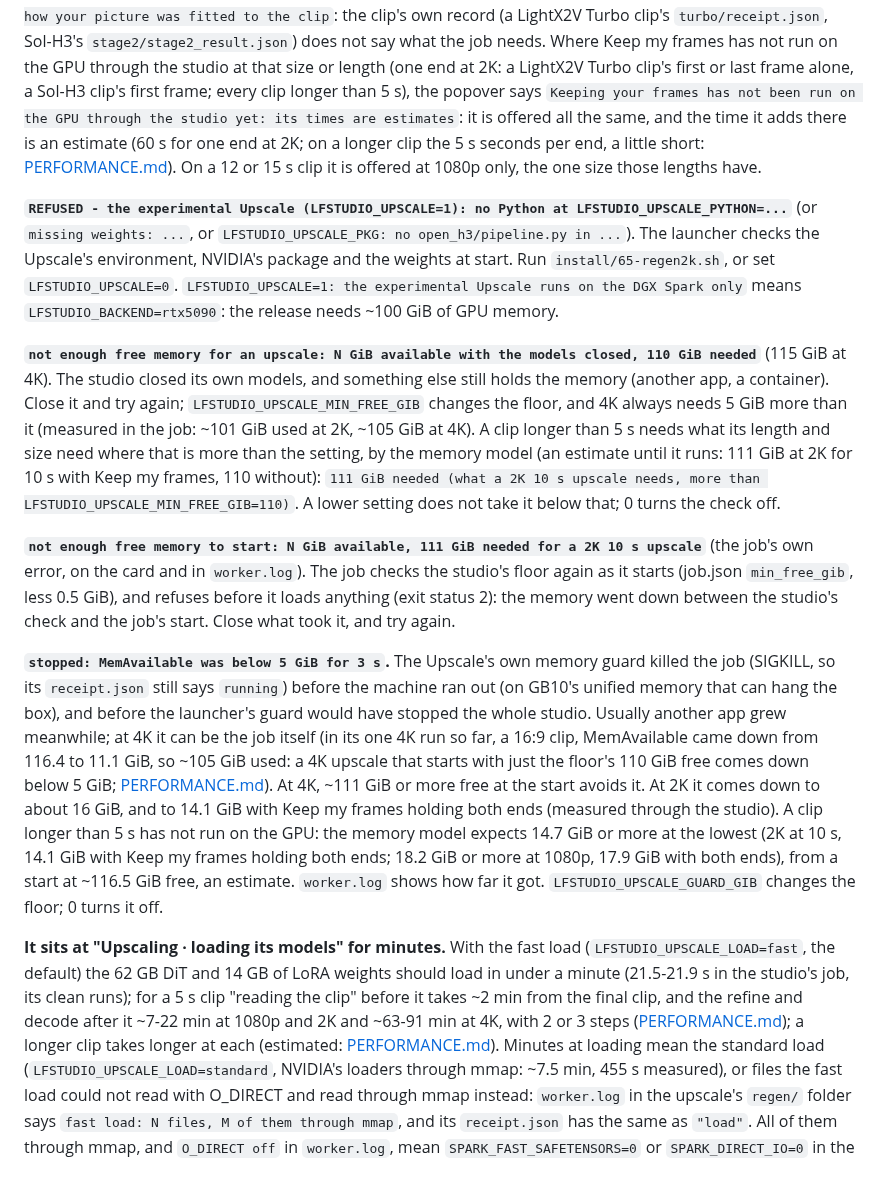
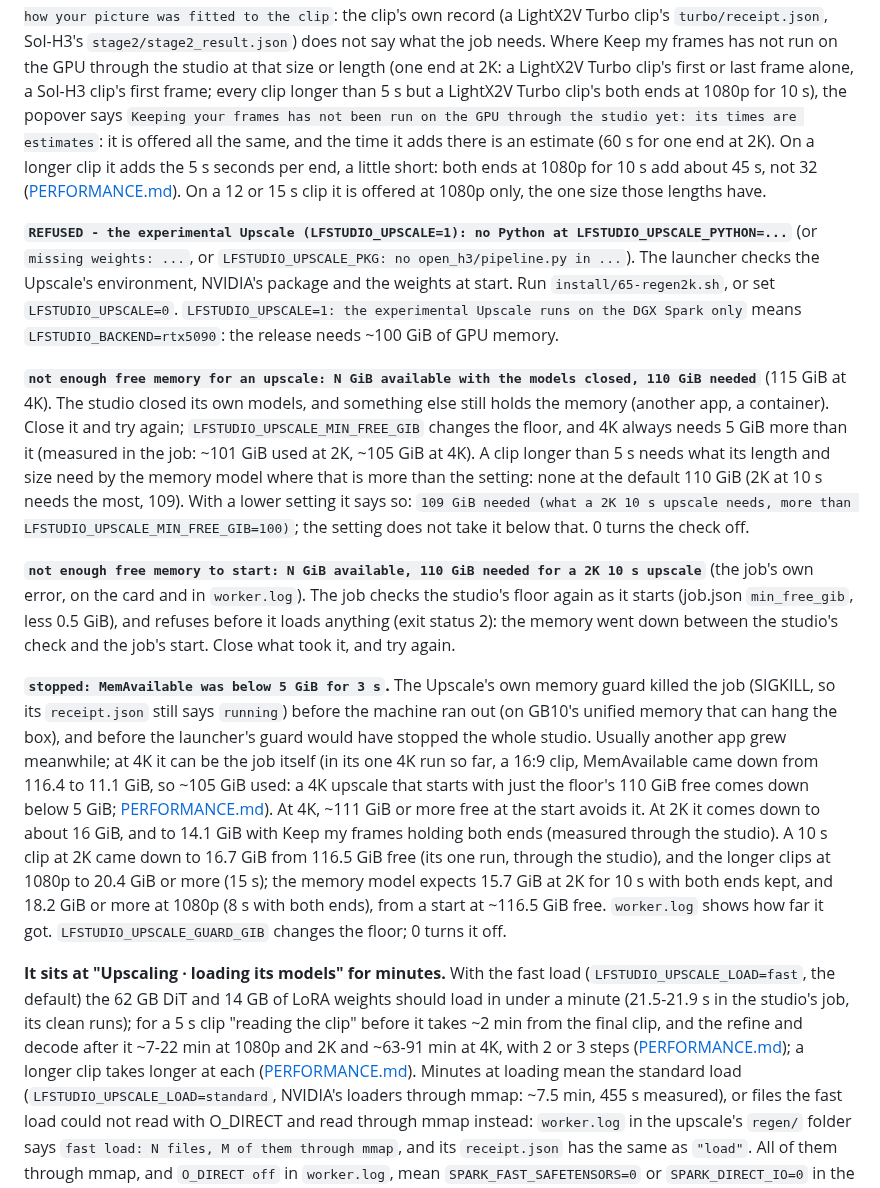
Before and after one commit to slogonomo/lf-studio, a Markdown page: docs/TROUBLESHOOTING.md, the part around one of its changes. Drawn GitHub-style.

Commit message:
Docs: TROUBLESHOOTING.md for the long clips' runs and their memory

```diff
--- a/docs/TROUBLESHOOTING.md
+++ b/docs/TROUBLESHOOTING.md
@@ -378,10 +379,11 @@ out). `the clip has no record of how it used your picture` or `the studio can't
 the clip`: the clip's own record (a LightX2V Turbo clip's `turbo/receipt.json`, Sol-H3's `stage2/stage2_result.json`)
 does not say what the job needs. Where Keep my frames has not run on the GPU through the studio at that size or length
 (one end at 2K: a LightX2V Turbo clip's first or last frame alone, a Sol-H3 clip's first frame; every clip longer than
-5 s), the popover says `Keeping your frames has not been run on the GPU through the studio yet: its times are
-estimates`: it is offered all the same, and the time it adds there is an estimate (60 s for one end at 2K; on a longer
-clip the 5 s seconds per end, a little short: [PERFORMANCE.md](PERFORMANCE.md#longer-clips-estimates)). On a 12 or
-15 s clip it is offered at 1080p only, the one size those lengths have.
+5 s but a LightX2V Turbo clip's both ends at 1080p for 10 s), the popover says `Keeping your frames has not been run
+on the GPU through the studio yet: its times are estimates`: it is offered all the same, and the time it adds there is
+an estimate (60 s for one end at 2K). On a longer clip it adds the 5 s seconds per end, a little short: both ends at
+1080p for 10 s add about 45 s, not 32 ([PERFORMANCE.md](PERFORMANCE.md#longer-clips)). On a 12 or 15 s clip it is
+offered at 1080p only, the one size those lengths have.
 
 **`REFUSED - the experimental Upscale (LFSTUDIO_UPSCALE=1): no Python at LFSTUDIO_UPSCALE_PYTHON=...`** (or
 `missing weights: ...`, or `LFSTUDIO_UPSCALE_PKG: no open_h3/pipeline.py in ...`). The launcher checks the Upscale's
@@ -392,12 +394,12 @@ release needs ~100 GiB of GPU memory.
 **`not enough free memory for an upscale: N GiB available with the models closed, 110 GiB needed`** (115 GiB at 4K).
 The studio closed its own models, and something else still holds the memory (another app, a container). Close it and
 try again; `LFSTUDIO_UPSCALE_MIN_FREE_GIB` changes the floor, and 4K always needs 5 GiB more than it (measured in the
-job: ~101 GiB used at 2K, ~105 GiB at 4K). A clip longer than 5 s needs what its length and size need where that is
-more than the setting, by the memory model (an estimate until it runs: 111 GiB at 2K for 10 s with Keep my frames, 110
-without): `111 GiB needed (what a 2K 10 s upscale needs, more than LFSTUDIO_UPSCALE_MIN_FREE_GIB=110)`. A lower
-setting does not take it below that; 0 turns the check off.
+job: ~101 GiB used at 2K, ~105 GiB at 4K). A clip longer than 5 s needs what its length and size need by the memory
+model where that is more than the setting: none at the default 110 GiB (2K at 10 s needs the most, 109). With a lower
+setting it says so: `109 GiB needed (what a 2K 10 s upscale needs, more than LFSTUDIO_UPSCALE_MIN_FREE_GIB=100)`; the
+setting does not take it below that. 0 turns the check off.
 
-**`not enough free memory to start: N GiB available, 111 GiB needed for a 2K 10 s upscale`** (the job's own error, on
+**`not enough free memory to start: N GiB available, 110 GiB needed for a 2K 10 s upscale`** (the job's own error, on
 the card and in `worker.log`). The job checks the studio's floor again as it starts (job.json `min_free_gib`, less
 0.5 GiB), and refuses before it loads anything (exit status 2): the memory went down between the studio's check and
 the job's start. Close what took it, and try again.
@@ -409,9 +411,10 @@ job itself (in its one 4K run so far, a 16:9 clip, MemAvailable came down from 1
 upscale that starts with just the floor's 110 GiB free comes down below 5 GiB;
 [PERFORMANCE.md](PERFORMANCE.md#experimental-upscale-open-h3-regenerate-2k)). At 4K, ~111 GiB or more free at the start
 avoids it. At 2K it comes down to about 16 GiB, and to 14.1 GiB with Keep my frames holding both ends (measured through
-the studio). A clip longer than 5 s has not run on the GPU: the memory model expects 14.7 GiB or more at the lowest
-(2K at 10 s, 14.1 GiB with Keep my frames holding both ends; 18.2 GiB or more at 1080p, 17.9 GiB with both ends), from
-a start at ~116.5 GiB free, an estimate. `worker.log` shows how far it got. `LFSTUDIO_UPSCALE_GUARD_GIB` changes the
+the studio). A 10 s clip at 2K came down to 16.7 GiB from 116.5 GiB free (its one run, through the studio), and the
+longer clips at 1080p to 20.4 GiB or more (15 s); the memory model expects 15.7 GiB at 2K for 10 s with both ends kept,
+and 18.2 GiB or more at 1080p (8 s with both ends), from a start at ~116.5 GiB free. `worker.log` shows how far it
+got. `LFSTUDIO_UPSCALE_GUARD_GIB` changes the
 floor; 0 turns it off.
 
 **It sits at "Upscaling · loading its models" for minutes.** With the fast load (`LFSTUDIO_UPSCALE_LOAD=fast`, the
@@ -419,7 +422,7 @@ default) the 62 GB DiT and 14 GB of LoRA weights should load in under a minute (
 clean runs); for a 5 s clip "reading the clip" before it takes ~2 min from the final clip, and the refine and decode
 after it ~7-22 min at 1080p and 2K and ~63-91 min at 4K, with 2 or 3 steps
 ([PERFORMANCE.md](PERFORMANCE.md#experimental-upscale-open-h3-regenerate-2k)); a longer clip takes longer at each
-(estimated: [PERFORMANCE.md](PERFORMANCE.md#longer-clips-estimates)). Minutes at loading mean the standard load
+([PERFORMANCE.md](PERFORMANCE.md#longer-clips)). Minutes at loading mean the standard load
 (`LFSTUDIO_UPSCALE_LOAD=standard`, NVIDIA's loaders through mmap: ~7.5 min, 455 s measured), or files the fast load
 could not read with O_DIRECT and read through mmap instead: `worker.log` in the upscale's `regen/` folder says
 `fast load: N files, M of them through mmap`, and its `receipt.json` has the same as `"load"`. All of them through mmap,
```
Also changed, not shown: other parts of docs/TROUBLESHOOTING.md (+12 -11 lines).
